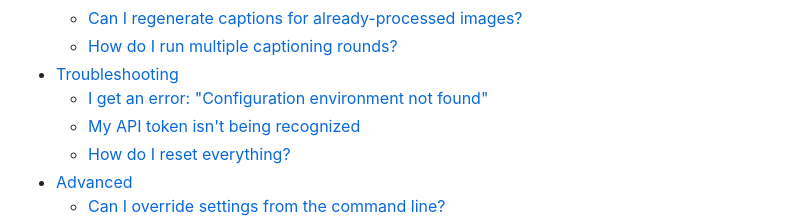
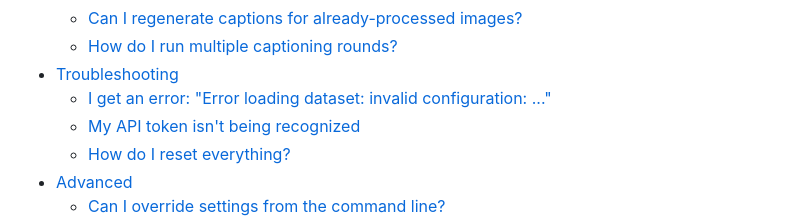
Before and after one commit to itterative/yadc, a Markdown page: docs/FAQ.md, the part around the change. Rendered like a GitHub page.

Commit message:
docs: fix faq link

```diff
--- a/docs/FAQ.md
+++ b/docs/FAQ.md
@@ -23,7 +23,7 @@
   * [Can I regenerate captions for already-processed images?](#can-i-regenerate-captions-for-already-processed-images)
   * [How do I run multiple captioning rounds?](#how-do-i-run-multiple-captioning-rounds)
 * [Troubleshooting](#troubleshooting)
-  * [I get an error: "Configuration environment not found"](#i-get-an-error-configuration-environment-not-found)
+  * [I get an error: "Error loading dataset: invalid configuration: ..."](#i-get-an-error-error-loading-dataset-invalid-configuration-)
   * [My API token isn't being recognized](#my-api-token-isnt-being-recognized)
   * [How do I reset everything?](#how-do-i-reset-everything)
 * [Advanced](#advanced)
```
